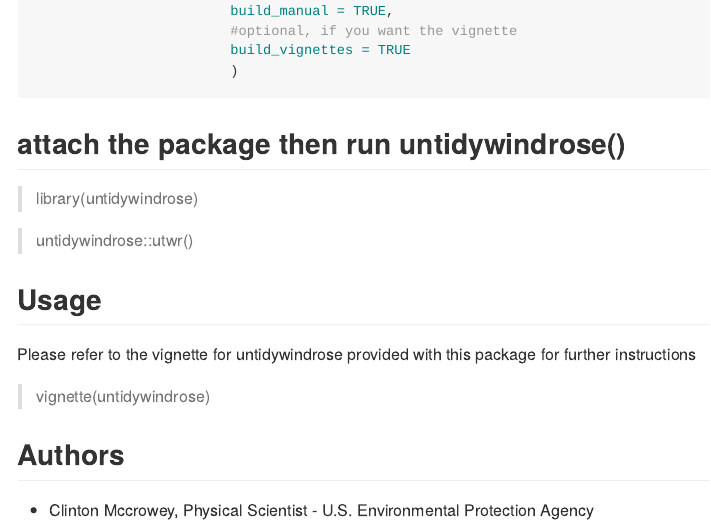
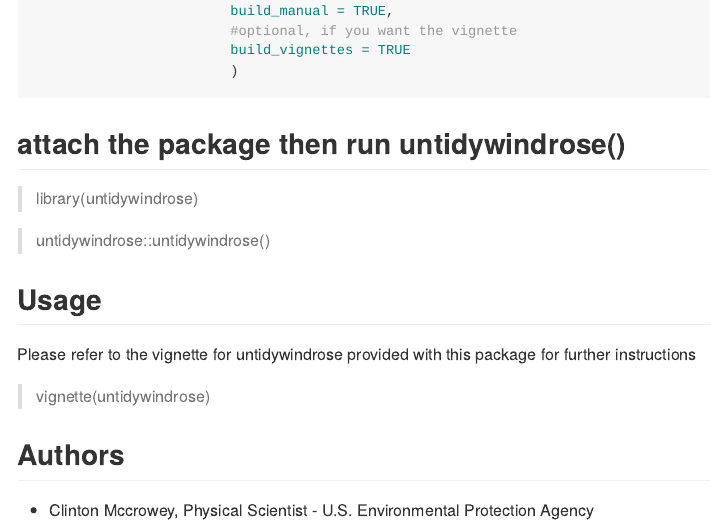
Before and after one commit to USEPA/untidywindrose, an R Markdown document (README.Rmd): the page in a window 1100 px wide, from 1140 px down. The pictures show the output file README.md that the author committed with the source, drawn offline in the style of GitHub.

Commit message:
edit README.Rmd to point to the corrct function

```diff
--- a/README.Rmd
+++ b/README.Rmd
@@ -47,7 +47,7 @@
 ## attach the package then run untidywindrose()
 > library(untidywindrose)
 
->  untidywindrose::utwr()
+>  untidywindrose::untidywindrose()
 
 ## Usage
 Please refer to the vignette for untidywindrose provided with this package for
```
Also changed, not shown: README.md.
